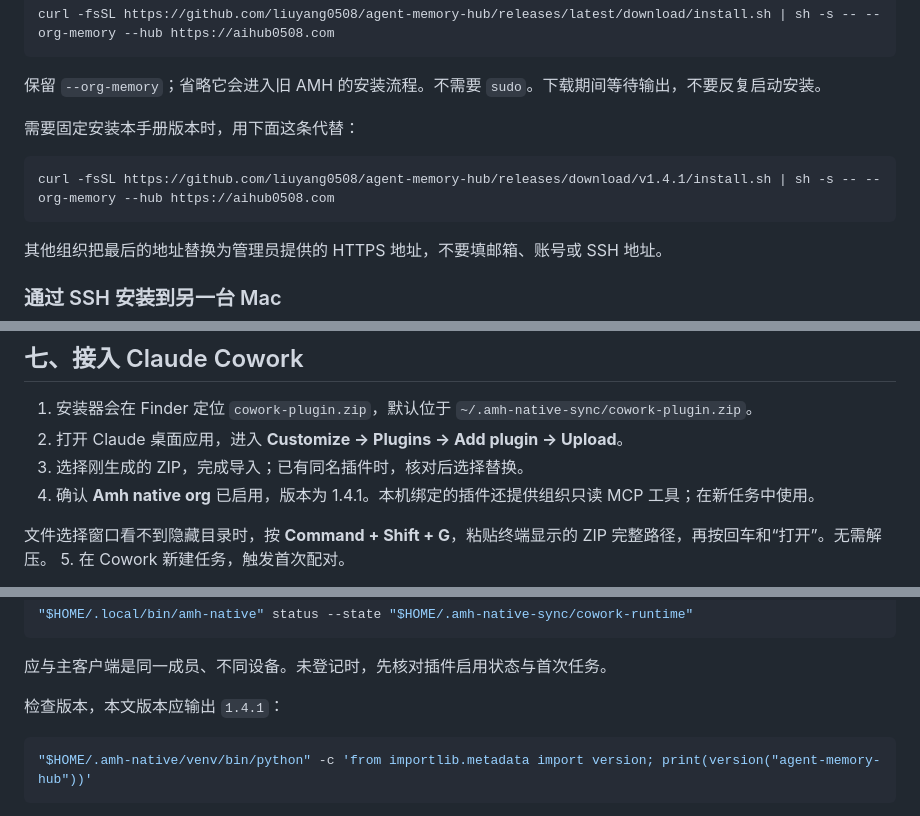
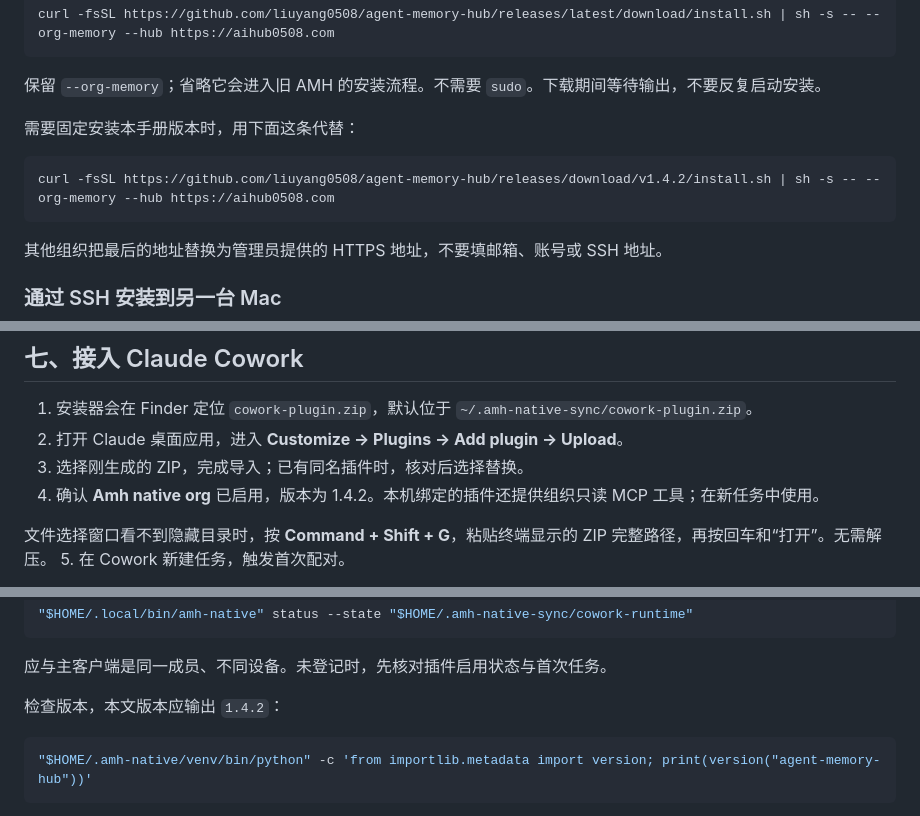
Before and after one commit to liuyang0508/Agent-Memory-Hub, a Markdown page: docs/native-memory/user-guide.zh.md, 3 parts joined by grey strips. Drawn GitHub-style.

````diff
--- a/docs/native-memory/user-guide.zh.md
+++ b/docs/native-memory/user-guide.zh.md
@@ -34,7 +34,7 @@ curl -fsSL https://github.com/liuyang0508/agent-memory-hub/releases/latest/downl
 需要固定安装本手册版本时，用下面这条代替：
 
 ```bash
-curl -fsSL https://github.com/liuyang0508/agent-memory-hub/releases/download/v1.4.1/install.sh | sh -s -- --org-memory --hub https://aihub0508.com
+curl -fsSL https://github.com/liuyang0508/agent-memory-hub/releases/download/v1.4.2/install.sh | sh -s -- --org-memory --hub https://aihub0508.com
 ```
 
 其他组织把最后的地址替换为管理员提供的 HTTPS 地址，不要填邮箱、账号或 SSH 地址。
@@ -108,7 +108,7 @@ CLI 和桌面共用的文件可能标为 `codex-shared`：这表示无法从同
 1. 安装器会在 Finder 定位 `cowork-plugin.zip`，默认位于 `~/.amh-native-sync/cowork-plugin.zip`。
 2. 打开 Claude 桌面应用，进入 **Customize → Plugins → Add plugin → Upload**。
 3. 选择刚生成的 ZIP，完成导入；已有同名插件时，核对后选择替换。
-4. 确认 **Amh native org** 已启用，版本为 1.4.1。本机绑定的插件还提供组织只读 MCP 工具；在新任务中使用。
+4. 确认 **Amh native org** 已启用，版本为 1.4.2。本机绑定的插件还提供组织只读 MCP 工具；在新任务中使用。
 
 文件选择窗口看不到隐藏目录时，按 **Command + Shift + G**，粘贴终端显示的 ZIP 完整路径，再按回车和“打开”。无需解压。
 5. 在 Cowork 新建任务，触发首次配对。
@@ -141,7 +141,7 @@ Cowork 执行过首次任务后，再检查其独立运行时：
 
 应与主客户端是同一成员、不同设备。未登记时，先核对插件启用状态与首次任务。
 
-检查版本，本文版本应输出 `1.4.1`：
+检查版本，本文版本应输出 `1.4.2`：
 
 ```bash
 "$HOME/.amh-native/venv/bin/python" -c 'from importlib.metadata import version; print(version("agent-memory-hub"))'
````
Also changed, not shown: other parts of docs/native-memory/user-guide.zh.md (+1 -1 lines), agent_brain/native_sync/README.md (+4 -2 lines).
